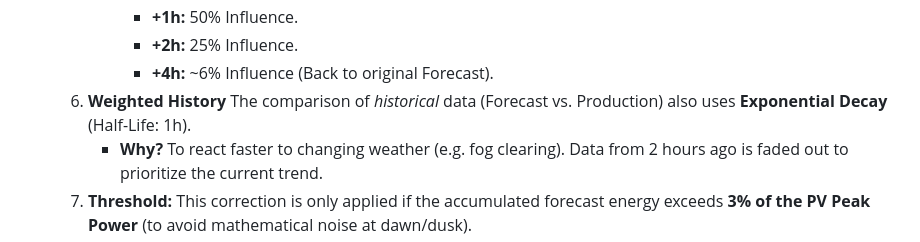
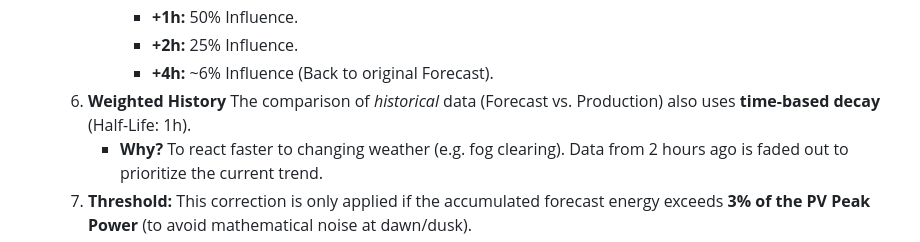
Before and after one commit to ActronX/fusionForecast, a Markdown page: node_red/README.md, the part around the change. GitHub-like rendering.

Commit message:
Change dampingFactor calculation using weights

```diff
--- a/node_red/README.md
+++ b/node_red/README.md
@@ -132,7 +132,7 @@ Before making decisions, the script compares the **Forecast** vs. **Actual Produ
             *   **+1h:** 50% Influence.
             *   **+2h:** 25% Influence.
             *   **+4h:** ~6% Influence (Back to original Forecast).
-    6.  **Weighted History** The comparison of *historical* data (Forecast vs. Production) also uses **Exponential Decay** (Half-Life: 1h).
+    6.  **Weighted History** The comparison of *historical* data (Forecast vs. Production) also uses **time-based decay** (Half-Life: 1h).
         *   **Why?** To react faster to changing weather (e.g. fog clearing). Data from 2 hours ago is faded out to prioritize the current trend.
     7.  **Threshold:** This correction is only applied if the accumulated forecast energy exceeds **3% of the PV Peak Power** (to avoid mathematical noise at dawn/dusk).
     8.  **Physical Limit:** The adjusted forecast value is capped at `pv_peak_power_w` to ensure values remain within realistic system limits.
```
